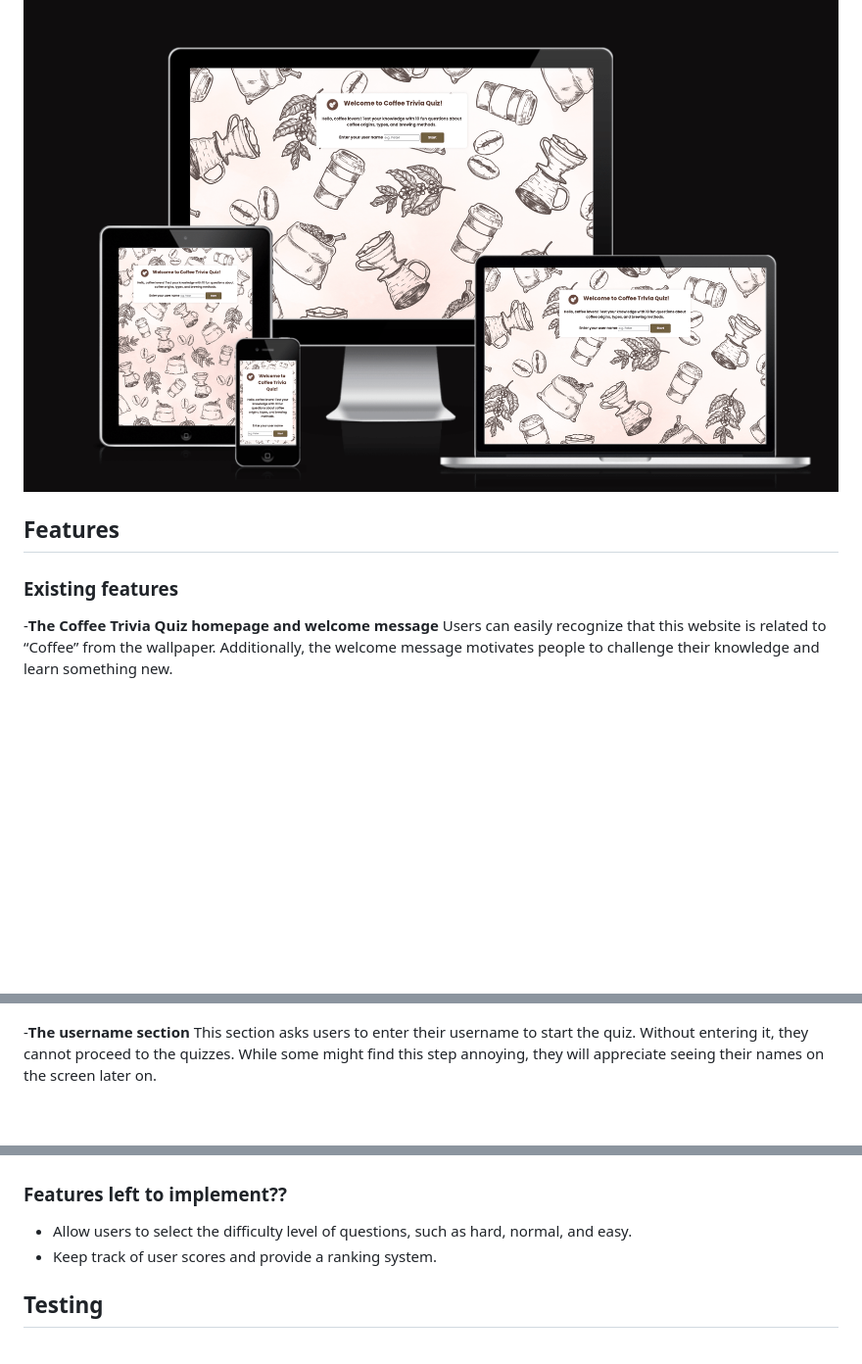
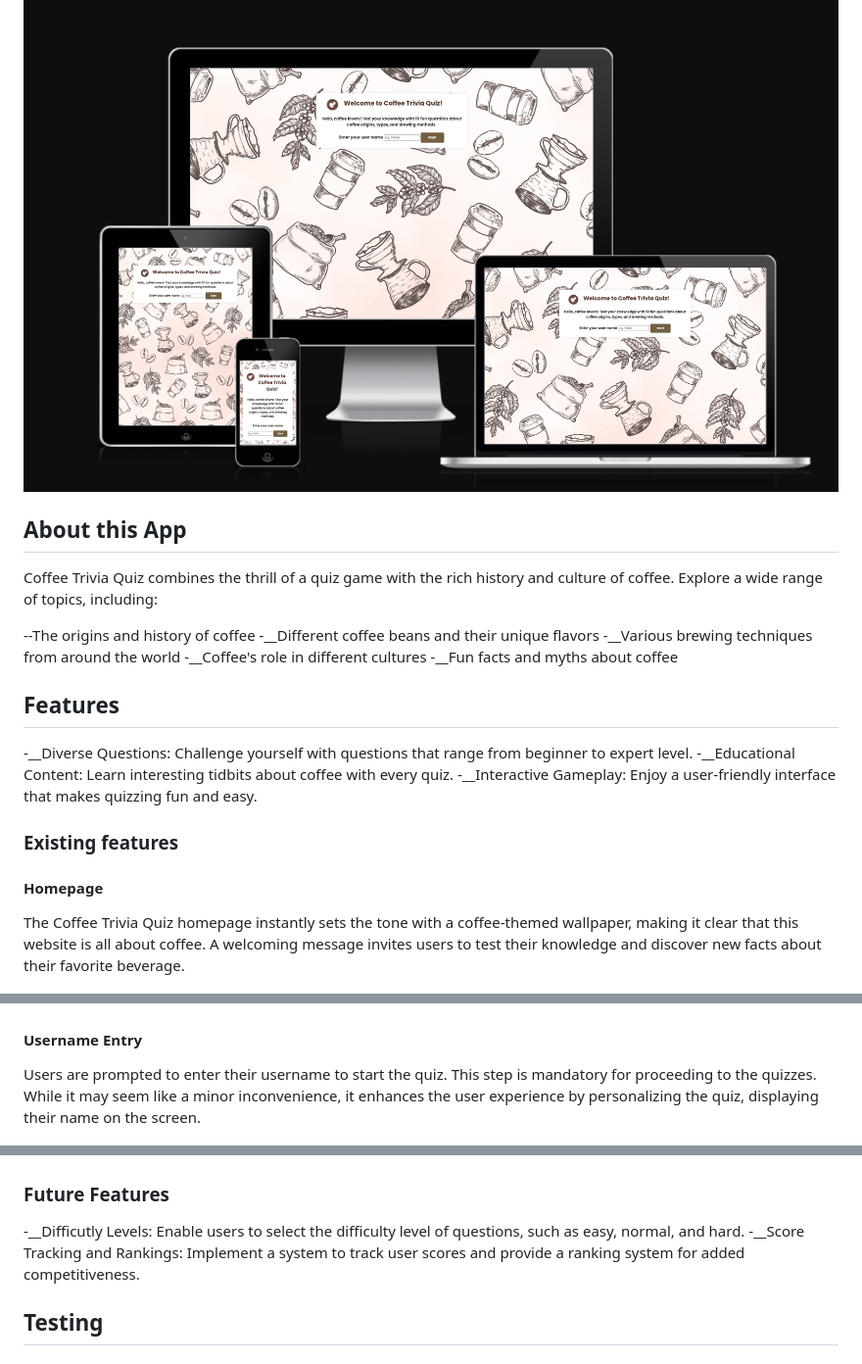
Before and after one commit to micmic210/coffee-trivia, a Markdown page: README.md, 3 parts joined by grey strips. Shown: that part at 98% size. GitHub-like rendering; blank space fills up the shorter version.

Commit message:
Add about this app section and revise comments in the feature section

```diff
--- a/README.md
+++ b/README.md
@@ -4,18 +4,32 @@ The coffee trivia quiz is an app for coffee enthusiasts and casual drinkers alik
 
 ![ai responsive screen](/document/ai-responsive.png)
 
+
+## About this App
+
+Coffee Trivia Quiz combines the thrill of a quiz game with the rich history and culture of coffee. Explore a wide range of topics, including:
+
+--The origins and history of coffee
+-__Different coffee beans and their unique flavors
+-__Various brewing techniques from around the world
+-__Coffee's role in different cultures
+-__Fun facts and myths about coffee
+
 ## Features
+-__Diverse Questions: Challenge yourself with questions that range from beginner to expert level.
+-__Educational Content: Learn interesting tidbits about coffee with every quiz.
+-__Interactive Gameplay: Enjoy a user-friendly interface that makes quizzing fun and easy.
 
 ### Existing features
 
--__The Coffee Trivia Quiz homepage and welcome message__
-Users can easily recognize that this website is related to “Coffee” from the wallpaper. Additionally, the welcome message motivates people to challenge their knowledge and learn something new.
+#### Homepage
+The Coffee Trivia Quiz homepage instantly sets the tone with a coffee-themed wallpaper, making it clear that this website is all about coffee. A welcoming message invites users to test their knowledge and discover new facts about their favorite beverage.
 
 
 ![welcome](/document/homepage.png)
 
--__The username section__
-This section asks users to enter their username to start the quiz. Without entering it, they cannot proceed to the quizzes. While some might find this step annoying, they will appreciate seeing their names on the screen later on.
+#### Username Entry
+Users are prompted to enter their username to start the quiz. This step is mandatory for proceeding to the quizzes. While it may seem like a minor inconvenience, it enhances the user experience by personalizing the quiz, displaying their name on the screen.
 
 ![username-alert](/document/alert-message.png)
 
@@ -30,9 +44,10 @@ This section shows the final score of the entire quiz and provides a button for
 
 ![score](/document/result.png)
 
-### Features left to implement??
- - Allow users to select the difficulty level of questions, such as hard, normal, and easy.
- - Keep track of user scores and provide a ranking system.
+### Future Features
+
+-__Difficutly Levels: Enable users to select the difficulty level of questions, such as easy, normal, and hard.
+-__Score Tracking and Rankings: Implement a system to track user scores and provide a ranking system for added competitiveness.
 
 ## Testing
 
```
Also changed, not shown: other parts of README.md (+5 -5 lines).
